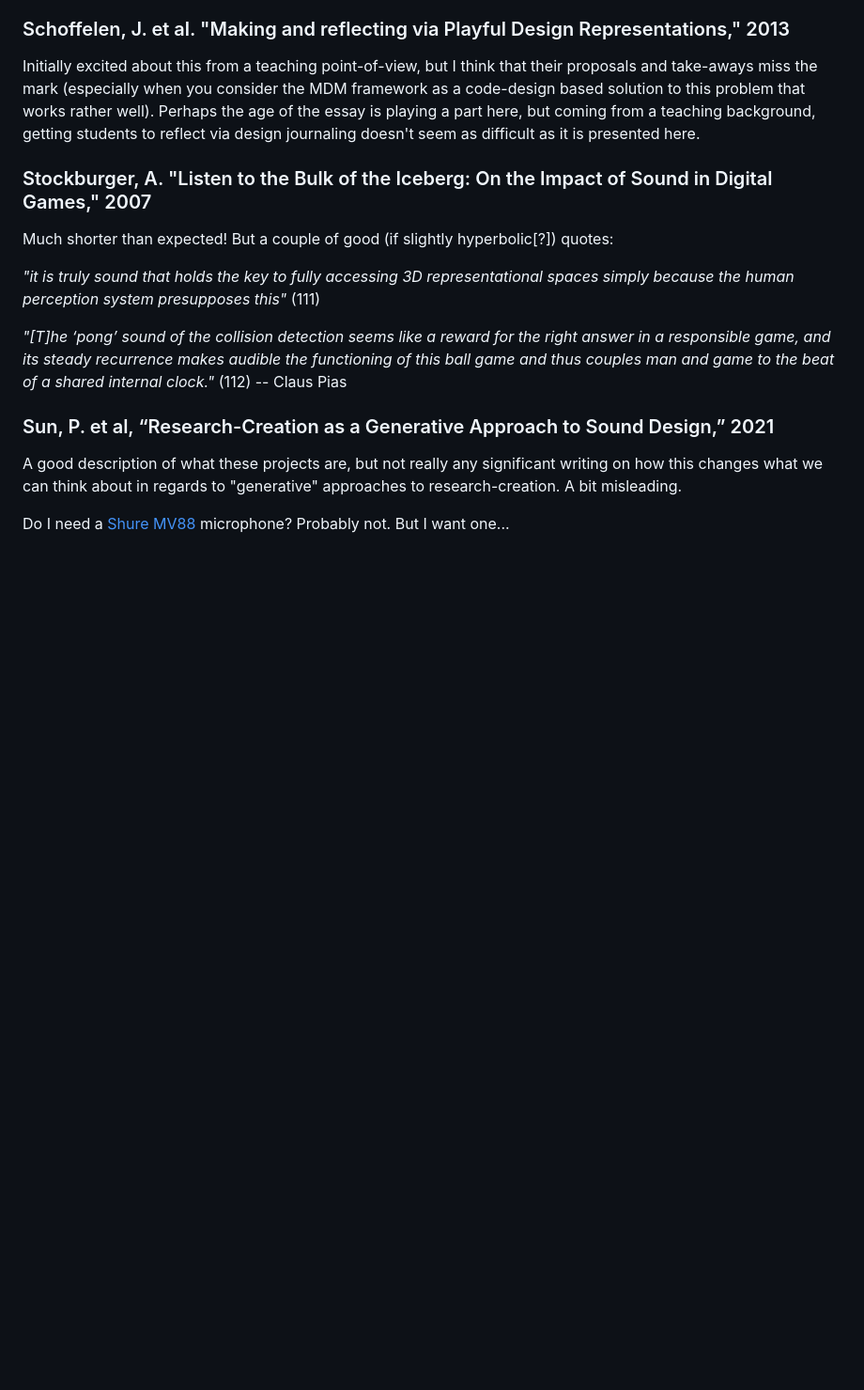
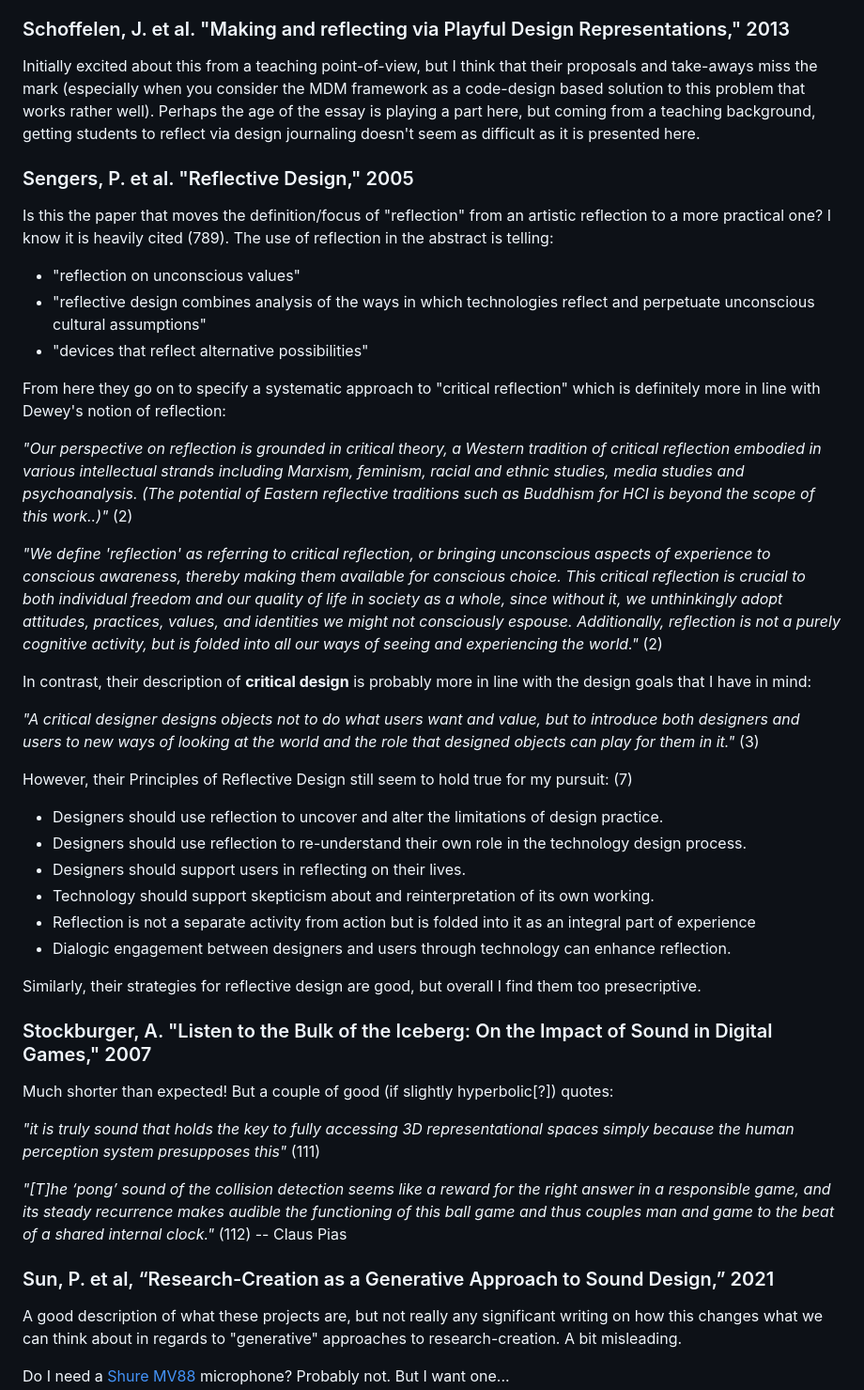
Before and after one commit to mouseandthebillionaire/RAGE, a Markdown page: relatedWork.md, the part around the change. Shown: that part at 94% size. Drawn GitHub-style; blank space fills up the shorter version.

Commit message:
readings: thoughts on Sengers at al's Reflective Design

```diff
--- a/relatedWork.md
+++ b/relatedWork.md
@@ -539,6 +539,35 @@ The focus here overall seems to be about learning (which I have seen in those wh
 
 Initially excited about this from a teaching point-of-view, but I think that their proposals and take-aways miss the mark (especially when you consider the MDM framework as a code-design based solution to this problem that works rather well). Perhaps the age of the essay is playing a part here, but coming from a teaching background, getting students to reflect via design journaling doesn't seem as difficult as it is presented here.
 
+### Sengers, P. et al. "Reflective Design," 2005
+
+Is this the paper that moves the definition/focus of "reflection" from an artistic reflection to a more practical one? I know it is heavily cited (789). The use of reflection in the abstract is telling:
+
+- "reflection on unconscious values"
+- "reflective design combines analysis of the ways in which technologies reflect and perpetuate unconscious cultural assumptions"
+- "devices that reflect alternative possibilities"
+
+From here they go on to specify a systematic approach to "critical reflection" which is definitely more in line with Dewey's notion of reflection:
+
+_"Our perspective on reflection is grounded in critical theory, a Western tradition of critical reflection embodied in various intellectual strands including Marxism, feminism, racial and ethnic studies, media studies and psychoanalysis. (The potential of Eastern reflective traditions such as Buddhism for HCI is beyond the scope of this work..)"_ (2)
+
+_"We define 'reflection' as referring to critical reflection, or bringing unconscious aspects of experience to conscious awareness, thereby making them available for conscious choice. This critical reflection is crucial to both individual freedom and our quality of life in society as a whole, since without it, we unthinkingly adopt attitudes, practices, values, and identities we might not consciously espouse. Additionally, reflection is not a purely cognitive activity, but is folded into all our ways of seeing and experiencing the world."_ (2)
+
+In contrast, their description of **critical design** is probably more in line with the design goals that I have in mind:
+
+_"A critical designer designs objects not to do what users want and value, but to introduce both designers and users to new ways of looking at the world and the role that designed objects can play for them in it."_ (3)
+
+However, their Principles of Reflective Design still seem to hold true for my pursuit: (7)
+
+- Designers should use reflection to uncover and alter the limitations of design practice.
+- Designers should use reflection to re-understand their own role in the technology design process.
+- Designers should support users in reflecting on their lives.
+- Technology should support skepticism about and reinterpretation of its own working.
+- Reflection is not a separate activity from action but is folded into it as an integral part of experience
+- Dialogic engagement between designers and users through technology can enhance reflection.
+
+Similarly, their strategies for reflective design are good, but overall I find them too presecriptive.
+
 ### Stockburger, A. "Listen to the Bulk of the Iceberg: On the Impact of Sound in Digital Games," 2007
 
 Much shorter than expected! But a couple of good (if slightly hyperbolic\[?]) quotes:
```
